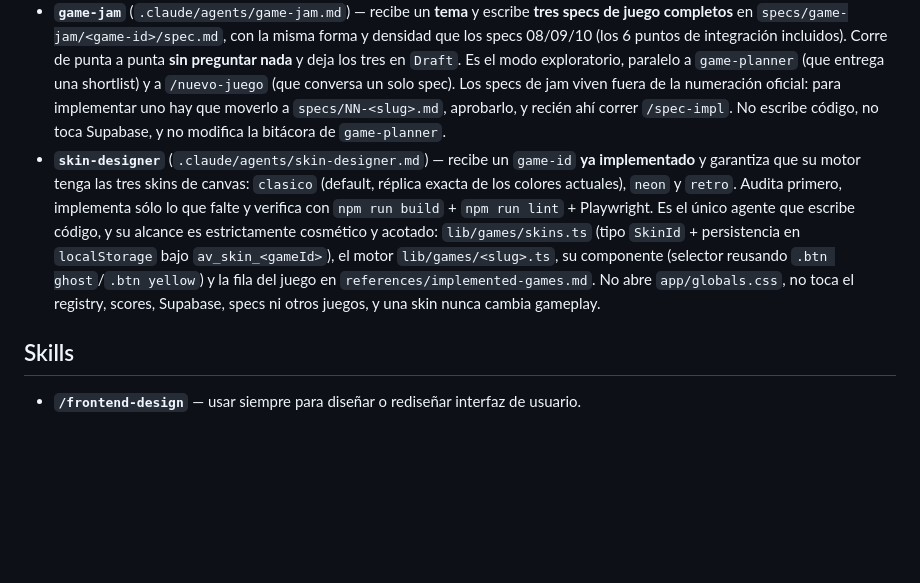
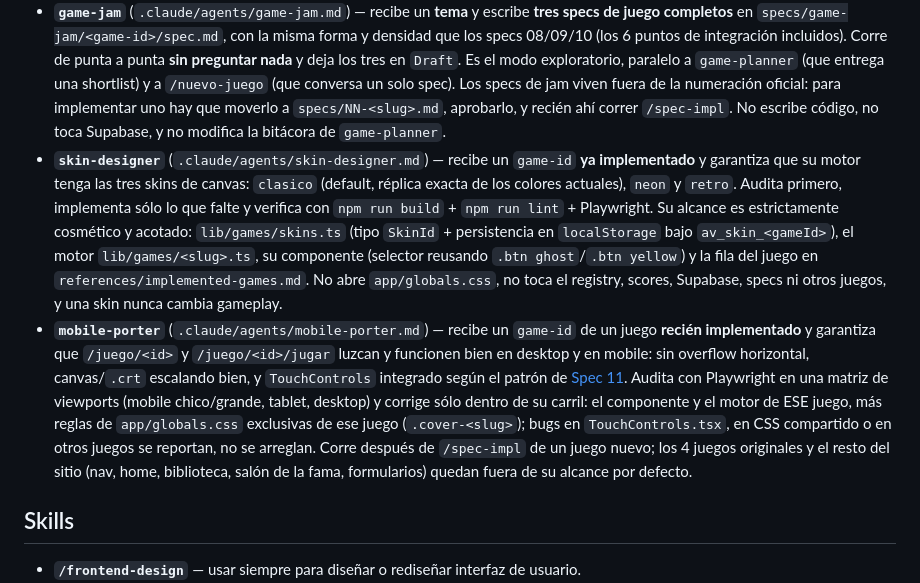
Before and after one commit to eddevelit/arcade-vault, a Markdown page: CLAUDE.md, the part around the change. GitHub-like rendering; blank space fills up the shorter version.

Commit message:
feat: add mobile-porter agent for QA of newly implemented games

```diff
--- a/CLAUDE.md
+++ b/CLAUDE.md
@@ -90,7 +90,8 @@ Game assets live in `public/games/<slug>/` (e.g. the Arkanoid spritesheet, the S
 
 - **`game-planner`** (`.claude/agents/game-planner.md`) — decide _qué_ juego agregar después. Lee el catálogo (`references/implemented-games.md`, `lib/games/`, `specs/`), diagnostica los huecos (categorías/colores/mecánicas sin cubrir) y propone 3 candidatos rankeados con uno recomendado. Registra cada sugerencia y su veredicto en `references/game-suggestions-todo.md` para no repetir propuestas entre corridas. Corre **antes** de `/nuevo-juego`; no escribe specs ni código, y el único archivo que modifica es su bitácora.
 - **`game-jam`** (`.claude/agents/game-jam.md`) — recibe un **tema** y escribe **tres specs de juego completos** en `specs/game-jam/<game-id>/spec.md`, con la misma forma y densidad que los specs 08/09/10 (los 6 puntos de integración incluidos). Corre de punta a punta **sin preguntar nada** y deja los tres en `Draft`. Es el modo exploratorio, paralelo a `game-planner` (que entrega una shortlist) y a `/nuevo-juego` (que conversa un solo spec). Los specs de jam viven fuera de la numeración oficial: para implementar uno hay que moverlo a `specs/NN-<slug>.md`, aprobarlo, y recién ahí correr `/spec-impl`. No escribe código, no toca Supabase, y no modifica la bitácora de `game-planner`.
-- **`skin-designer`** (`.claude/agents/skin-designer.md`) — recibe un `game-id` **ya implementado** y garantiza que su motor tenga las tres skins de canvas: `clasico` (default, réplica exacta de los colores actuales), `neon` y `retro`. Audita primero, implementa sólo lo que falte y verifica con `npm run build` + `npm run lint` + Playwright. Es el único agente que escribe código, y su alcance es estrictamente cosmético y acotado: `lib/games/skins.ts` (tipo `SkinId` + persistencia en `localStorage` bajo `av_skin_<gameId>`), el motor `lib/games/<slug>.ts`, su componente (selector reusando `.btn ghost`/`.btn yellow`) y la fila del juego en `references/implemented-games.md`. No abre `app/globals.css`, no toca el registry, scores, Supabase, specs ni otros juegos, y una skin nunca cambia gameplay.
+- **`skin-designer`** (`.claude/agents/skin-designer.md`) — recibe un `game-id` **ya implementado** y garantiza que su motor tenga las tres skins de canvas: `clasico` (default, réplica exacta de los colores actuales), `neon` y `retro`. Audita primero, implementa sólo lo que falte y verifica con `npm run build` + `npm run lint` + Playwright. Su alcance es estrictamente cosmético y acotado: `lib/games/skins.ts` (tipo `SkinId` + persistencia en `localStorage` bajo `av_skin_<gameId>`), el motor `lib/games/<slug>.ts`, su componente (selector reusando `.btn ghost`/`.btn yellow`) y la fila del juego en `references/implemented-games.md`. No abre `app/globals.css`, no toca el registry, scores, Supabase, specs ni otros juegos, y una skin nunca cambia gameplay.
+- **`mobile-porter`** (`.claude/agents/mobile-porter.md`) — recibe un `game-id` de un juego **recién implementado** y garantiza que `/juego/<id>` y `/juego/<id>/jugar` luzcan y funcionen bien en desktop y en mobile: sin overflow horizontal, canvas/`.crt` escalando bien, y `TouchControls` integrado según el patrón de [Spec 11](specs/11-controles-tactiles-mobile.md). Audita con Playwright en una matriz de viewports (mobile chico/grande, tablet, desktop) y corrige sólo dentro de su carril: el componente y el motor de ESE juego, más reglas de `app/globals.css` exclusivas de ese juego (`.cover-<slug>`); bugs en `TouchControls.tsx`, en CSS compartido o en otros juegos se reportan, no se arreglan. Corre después de `/spec-impl` de un juego nuevo; los 4 juegos originales y el resto del sitio (nav, home, biblioteca, salón de la fama, formularios) quedan fuera de su alcance por defecto.
 
 ## Skills
 
```
Also changed, not shown: .claude/agents/mobile-porter.md (added, +125 -0 lines).
